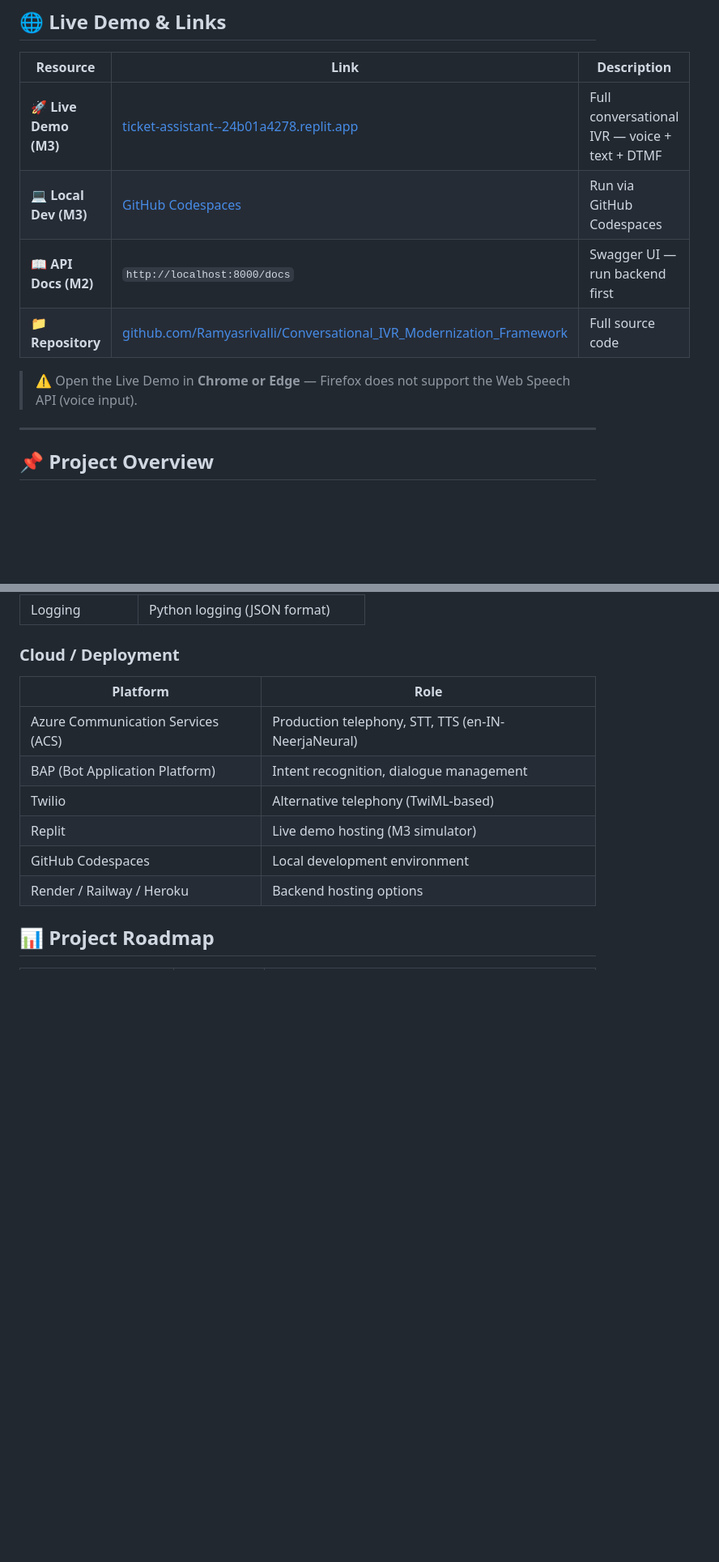
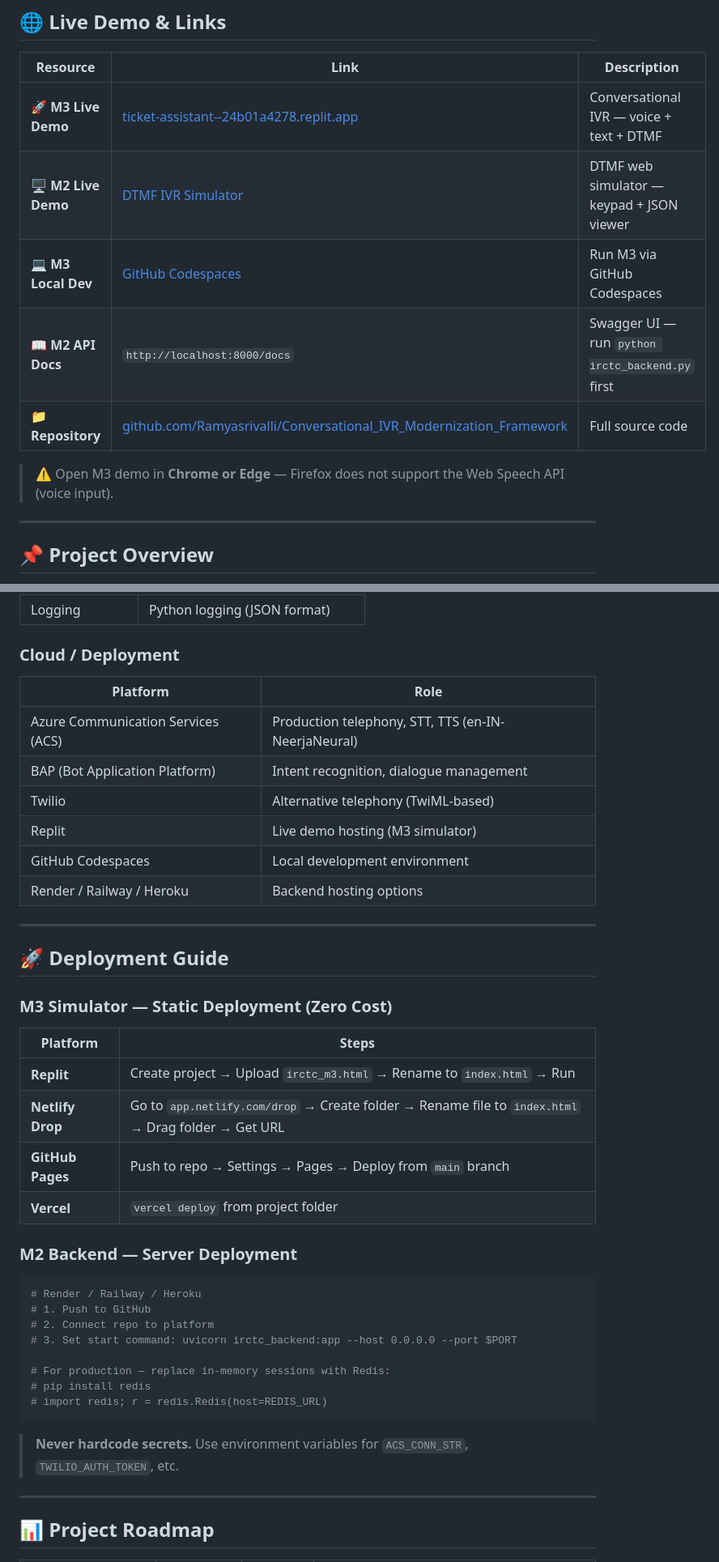
Before and after one commit to Ramyasrivalli/Conversational_IVR_Modernization_Framework, a Markdown page: Readme.md, 2 parts joined by grey strips. Shown at 81% size. Drawn GitHub-style; blank space fills up the shorter version.

````diff
--- a/Readme.md
+++ b/Readme.md
@@ -26,12 +26,13 @@
 
 | Resource | Link | Description |
 |----------|------|-------------|
-| 🚀 **Live Demo (M3)** | [ticket-assistant--24b01a4278.replit.app](https://ticket-assistant--24b01a4278.replit.app) | Full conversational IVR — voice + text + DTMF |
-| 💻 **Local Dev (M3)** | [GitHub Codespaces](https://glorious-trout-5g9xwv77j5pgcpvjj-8000.app.github.dev/irctc_m3.html) | Run via GitHub Codespaces |
-| 📖 **API Docs (M2)** | `http://localhost:8000/docs` | Swagger UI — run backend first |
+| 🚀 **M3 Live Demo** | [ticket-assistant--24b01a4278.replit.app](https://ticket-assistant--24b01a4278.replit.app) | Conversational IVR — voice + text + DTMF |
+| 🖥️ **M2 Live Demo** | [DTMF IVR Simulator](https://claude.ai/public/artifacts/6f11325f-8531-487e-a886-fdbf6ae76559) | DTMF web simulator — keypad + JSON viewer |
+| 💻 **M3 Local Dev** | [GitHub Codespaces](https://glorious-trout-5g9xwv77j5pgcpvjj-8000.app.github.dev/irctc_m3.html) | Run M3 via GitHub Codespaces |
+| 📖 **M2 API Docs** | `http://localhost:8000/docs` | Swagger UI — run `python irctc_backend.py` first |
 | 📁 **Repository** | [github.com/Ramyasrivalli/Conversational_IVR_Modernization_Framework](https://github.com/Ramyasrivalli/Conversational_IVR_Modernization_Framework) | Full source code |
 
-> ⚠️ Open the Live Demo in **Chrome or Edge** — Firefox does not support the Web Speech API (voice input).
+> ⚠️ Open M3 demo in **Chrome or Edge** — Firefox does not support the Web Speech API (voice input).
 
 ---
 
@@ -521,7 +522,35 @@ Full request/response examples with JSON: see **[Milestone_2/README_M2.md](Miles
 | GitHub Codespaces | Local development environment |
 | Render / Railway / Heroku | Backend hosting options |
 
+---
 
+## 🚀 Deployment Guide
+
+### M3 Simulator — Static Deployment (Zero Cost)
+
+| Platform | Steps |
+|----------|-------|
+| **Replit** | Create project → Upload `irctc_m3.html` → Rename to `index.html` → Run |
+| **Netlify Drop** | Go to `app.netlify.com/drop` → Create folder → Rename file to `index.html` → Drag folder → Get URL |
+| **GitHub Pages** | Push to repo → Settings → Pages → Deploy from `main` branch |
+| **Vercel** | `vercel deploy` from project folder |
+
+### M2 Backend — Server Deployment
+
+```bash
+# Render / Railway / Heroku
+# 1. Push to GitHub
+# 2. Connect repo to platform
+# 3. Set start command: uvicorn irctc_backend:app --host 0.0.0.0 --port $PORT
+
+# For production — replace in-memory sessions with Redis:
+# pip install redis
+# import redis; r = redis.Redis(host=REDIS_URL)
+```
+
+> **Never hardcode secrets.** Use environment variables for `ACS_CONN_STR`, `TWILIO_AUTH_TOKEN`, etc.
+
+---
 
 ## 📊 Project Roadmap
 
````
Also changed, not shown: other parts of Readme.md (+9 -8 lines).
